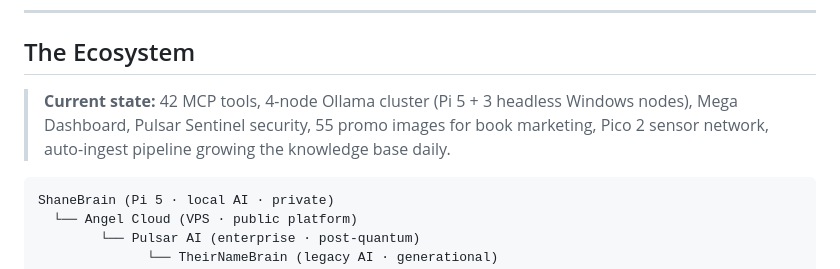
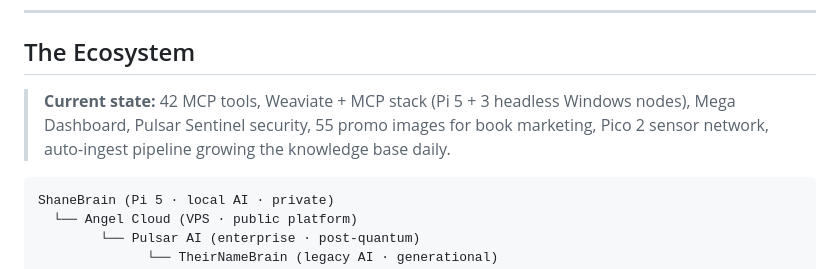
Before and after one commit to thebardchat/constitution, a Markdown page: README.md, the part around the change. GitHub-like rendering.

````diff
--- a/README.md
+++ b/README.md
@@ -70,7 +70,7 @@ That's it. One line. One source. No drift.
 
 ## The Ecosystem
 
-> **Current state:** 42 MCP tools, 4-node Ollama cluster (Pi 5 + 3 headless Windows nodes), Mega Dashboard, Pulsar Sentinel security, 55 promo images for book marketing, Pico 2 sensor network, auto-ingest pipeline growing the knowledge base daily.
+> **Current state:** 42 MCP tools, Weaviate + MCP stack (Pi 5 + 3 headless Windows nodes), Mega Dashboard, Pulsar Sentinel security, 55 promo images for book marketing, Pico 2 sensor network, auto-ingest pipeline growing the knowledge base daily.
 
 
 ```
````
